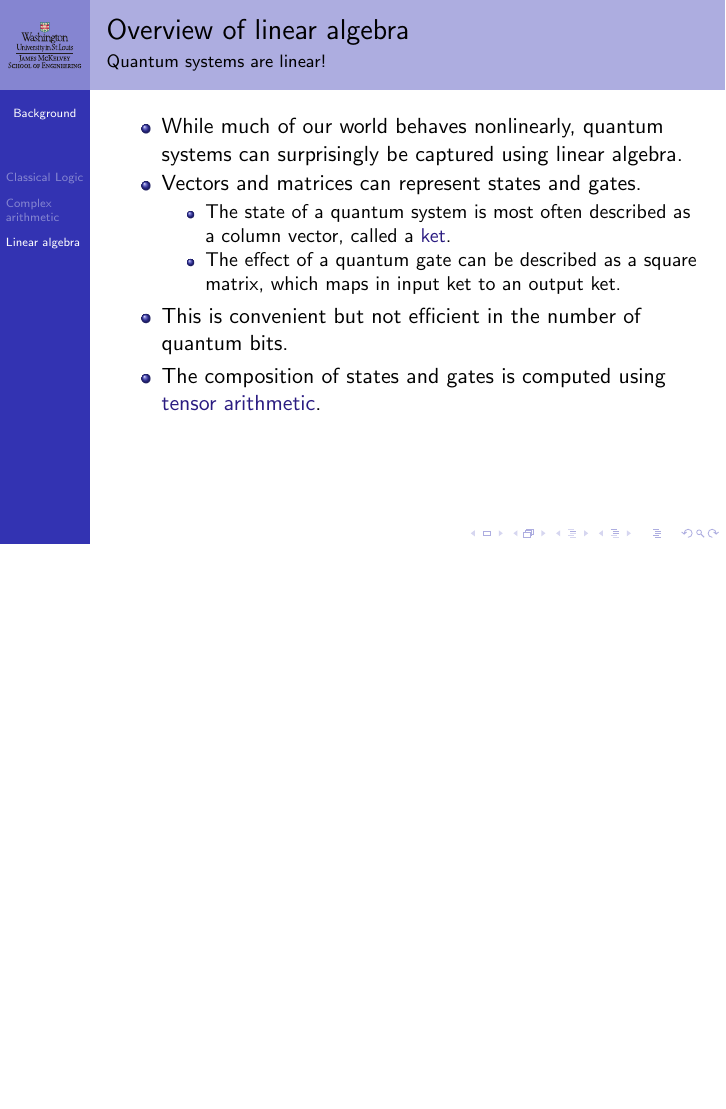
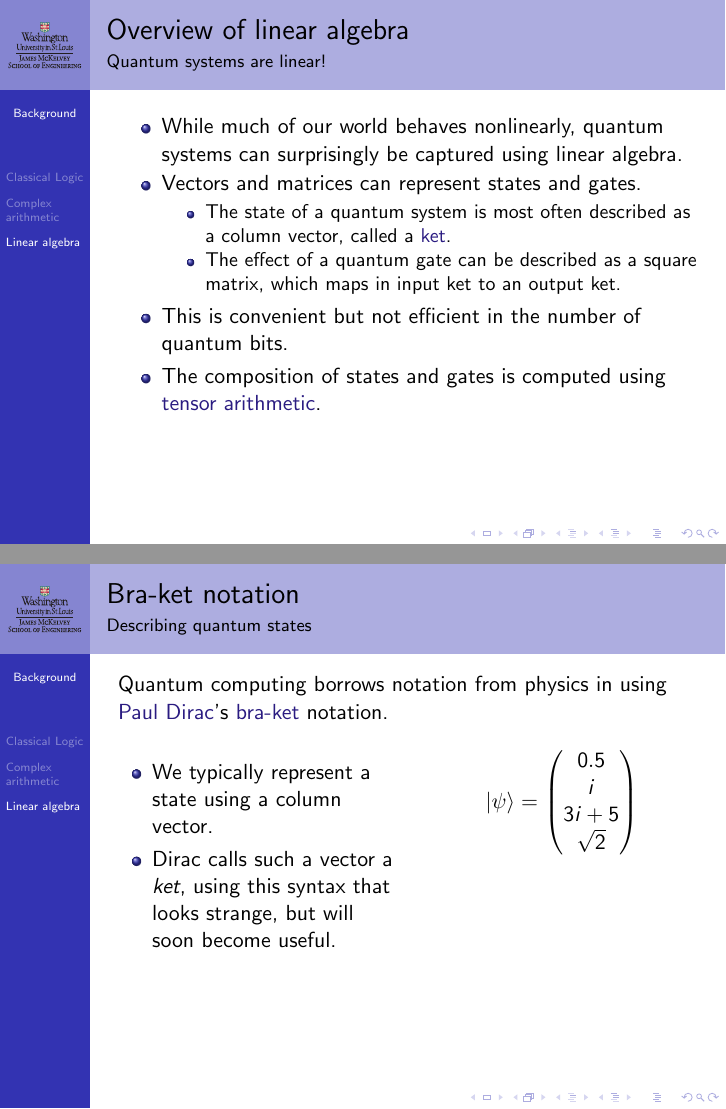
Before and after one commit to ProfRonCytron/ZeboCopy, LaTeX slides (single.tex, which reads 1.tex): page 14 of 14 before the commit and pages 14 and 16 of 16 after it, the two joined at a grey line, the shorter picture padded with empty space. Compiled offline with pdfLaTeX.

Commit message:
Updates from Overleaf

```diff
--- a/1.tex
+++ b/1.tex
@@ -193,3 +193,22 @@ We thus achieve universality with a single gate.
 \end{itemize}
 
 \end{frame}
+
+\begin{frame}{Bra-ket notation}{Describing quantum states}
+Quantum computing borrows notation from physics in using \href{https://en.wikipedia.org/wiki/Paul_Dirac}{Paul Dirac}'s \href{https://en.wikipedia.org/wiki/Bra-ket_notation}{bra-ket} notation.
+\TwoColumns{%
+\begin{itemize}
+\item<1-> We typically represent a state using a column vector.
+\item<2-> Dirac calls such a vector a \emph{ket}, using this syntax that looks strange, but will soon become useful.
+\end{itemize}
+}{
+\[
+\only<2->{\ket{\psi} = }
+\begin{pmatrix}
+0.5\\ i \\ 3i+5 \\ \sqrt{2}
+
+\end{pmatrix}
+\]
+
+}
+\end{frame}
--- a/single.tex
+++ b/single.tex
@@ -2,6 +2,7 @@
 \usetheme[lily]{PaloAlto}
 \usecolortheme{dolphin}
 \usepackage{tikz}
+\usetikzlibrary{quantikz}
 \usepackage{xcolor}
 \logo{\includegraphics[height=2cm]{logo.pdf}}
 \def\ColorR#1{\textcolor{BrickRed}{#1}}
```
Also changed, not shown: single.tex (11 more changed lines).
